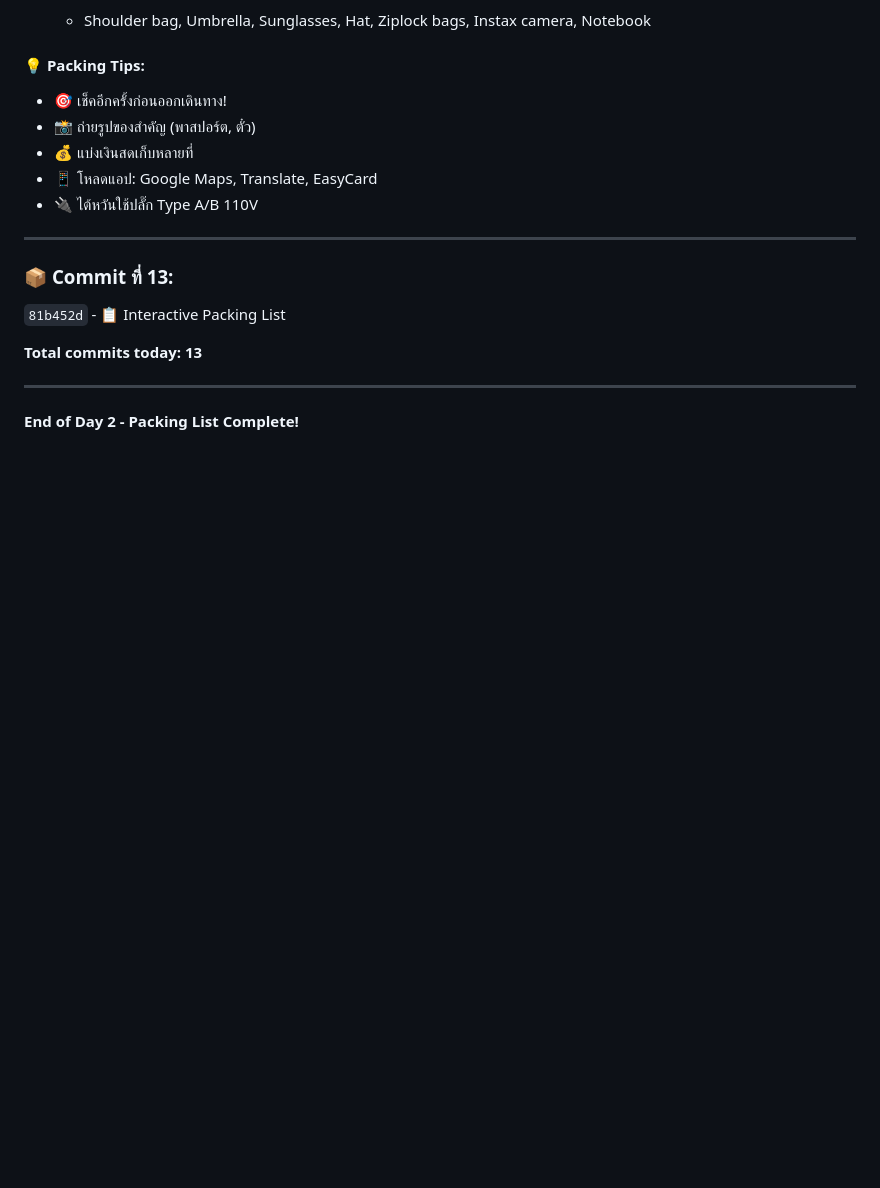
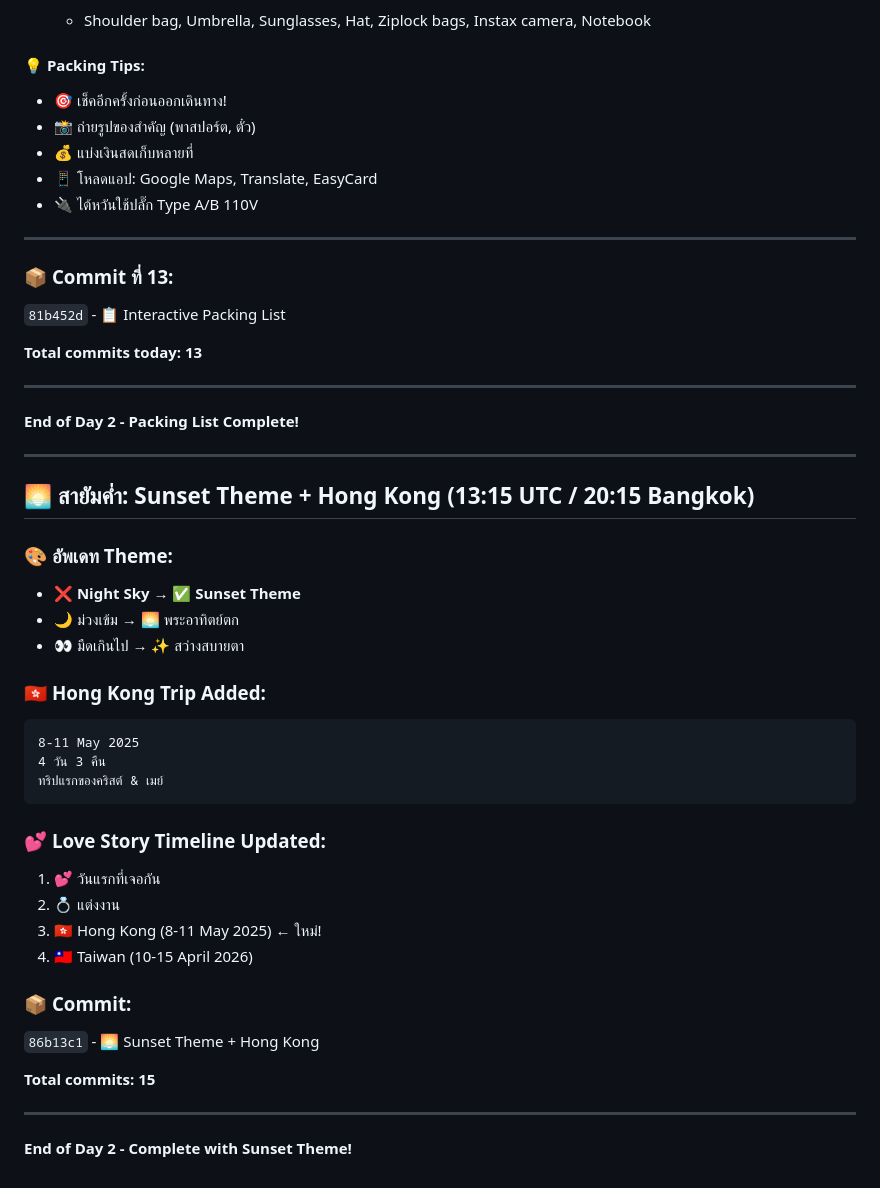
Before and after one commit to chrismoho5572/taiwan-trip, a Markdown page: memory/2026-03-30.md, the part around the change. Rendered like a GitHub page; blank space fills up the shorter version.

Commit message:
📝 Memory: Sunset Theme + Hong Kong Trip
🌅 อัพเดท:
- เปลี่ยนเป็น Sunset Theme
- เพิ่ม Hong Kong (8-11 May 2025)
- Timeline update

💕 Perfect!

````diff
--- a/memory/2026-03-30.md
+++ b/memory/2026-03-30.md
@@ -556,3 +556,34 @@ Taipei 101
 ---
 
 **End of Day 2 - Packing List Complete!**
+
+---
+
+## 🌅 สายัมค่ำ: Sunset Theme + Hong Kong (13:15 UTC / 20:15 Bangkok)
+
+### 🎨 **อัพเดท Theme:**
+- ❌ **Night Sky** → ✅ **Sunset Theme**
+- 🌙 ม่วงเข้ม → 🌅 พระอาทิตย์ตก
+- 👀 มืดเกินไป → ✨ สว่างสบายตา
+
+### 🇭🇰 **Hong Kong Trip Added:**
+```
+8-11 May 2025
+4 วัน 3 คืน
+ทริปแรกของคริสต์ & เมย์
+```
+
+### 💕 **Love Story Timeline Updated:**
+1. 💕 วันแรกที่เจอกัน
+2. 💍 แต่งงาน
+3. 🇭🇰 Hong Kong (8-11 May 2025) ← ใหม่!
+4. 🇹🇼 Taiwan (10-15 April 2026)
+
+### 📦 **Commit:**
+`86b13c1` - 🌅 Sunset Theme + Hong Kong
+
+**Total commits: 15**
+
+---
+
+**End of Day 2 - Complete with Sunset Theme!**
````
